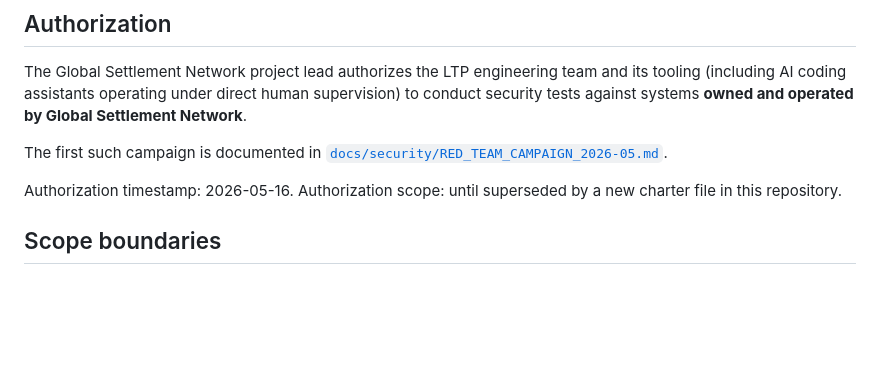
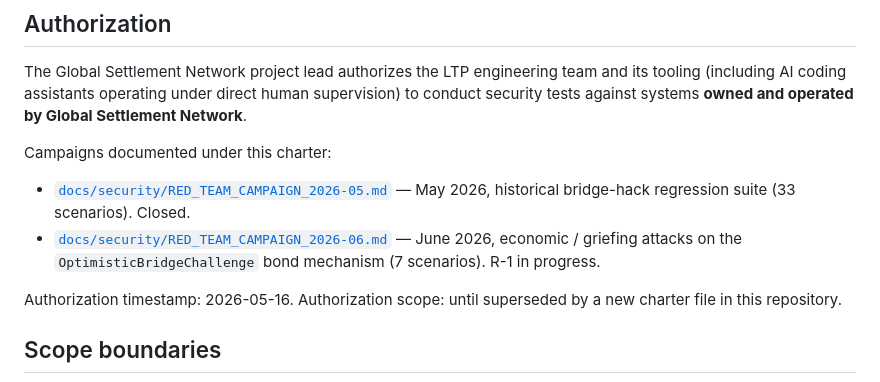
Before and after one commit to nanofaxcopy/suwappu-lattice-protocol, a Markdown page: SECURITY_TESTING.md, the part around the change. GitHub-like rendering; blank space fills up the shorter version.

```diff
--- a/SECURITY_TESTING.md
+++ b/SECURITY_TESTING.md
@@ -12,8 +12,13 @@ engineering team and its tooling (including AI coding assistants
 operating under direct human supervision) to conduct security tests
 against systems **owned and operated by Global Settlement Network**.
 
-The first such campaign is documented in
-[`docs/security/RED_TEAM_CAMPAIGN_2026-05.md`](docs/security/RED_TEAM_CAMPAIGN_2026-05.md).
+Campaigns documented under this charter:
+
+- [`docs/security/RED_TEAM_CAMPAIGN_2026-05.md`](docs/security/RED_TEAM_CAMPAIGN_2026-05.md)
+  — May 2026, historical bridge-hack regression suite (33 scenarios). Closed.
+- [`docs/security/RED_TEAM_CAMPAIGN_2026-06.md`](docs/security/RED_TEAM_CAMPAIGN_2026-06.md)
+  — June 2026, economic / griefing attacks on the `OptimisticBridgeChallenge`
+  bond mechanism (7 scenarios). R-1 in progress.
 
 Authorization timestamp: 2026-05-16.
 Authorization scope: until superseded by a new charter file in this
```
Also changed, not shown: docs/security/RED_TEAM_CAMPAIGN_2026-06.md (added, +223 -0 lines).
